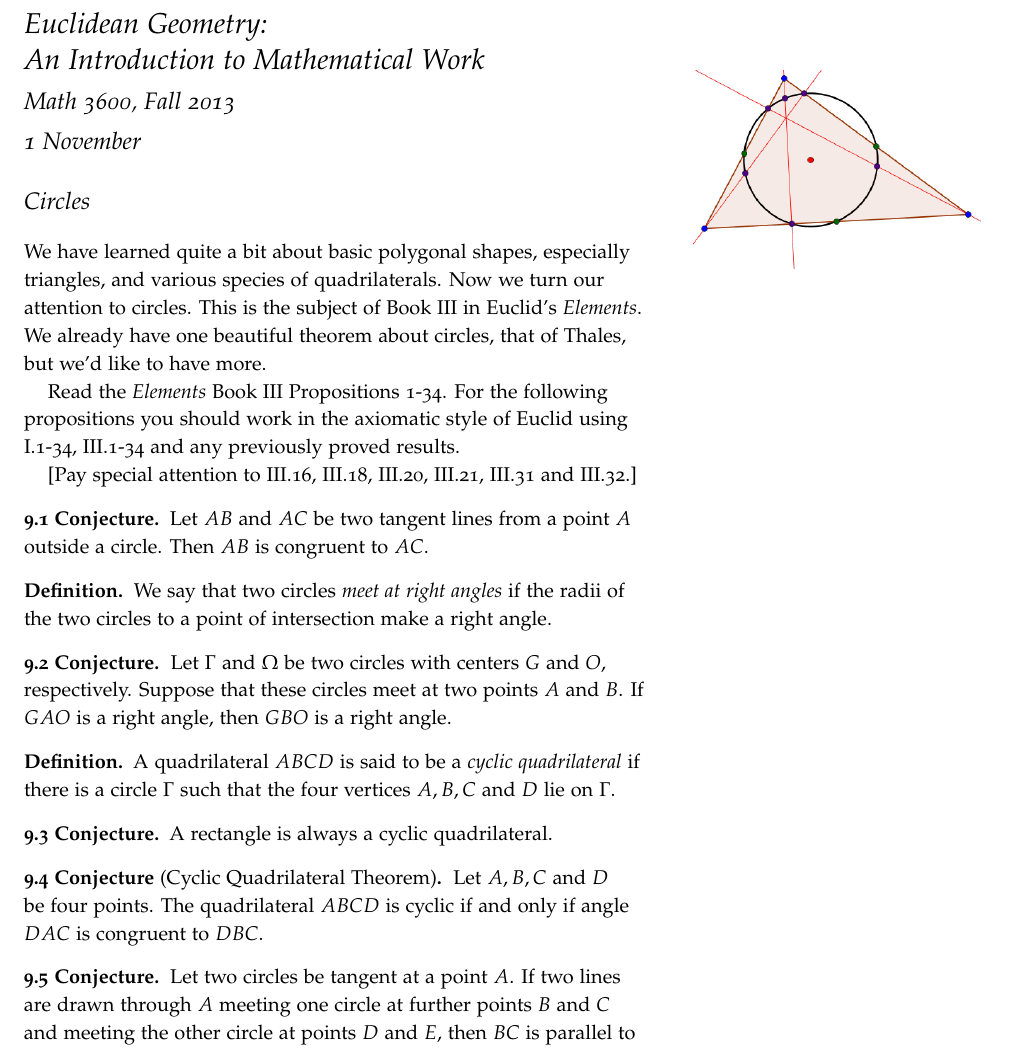
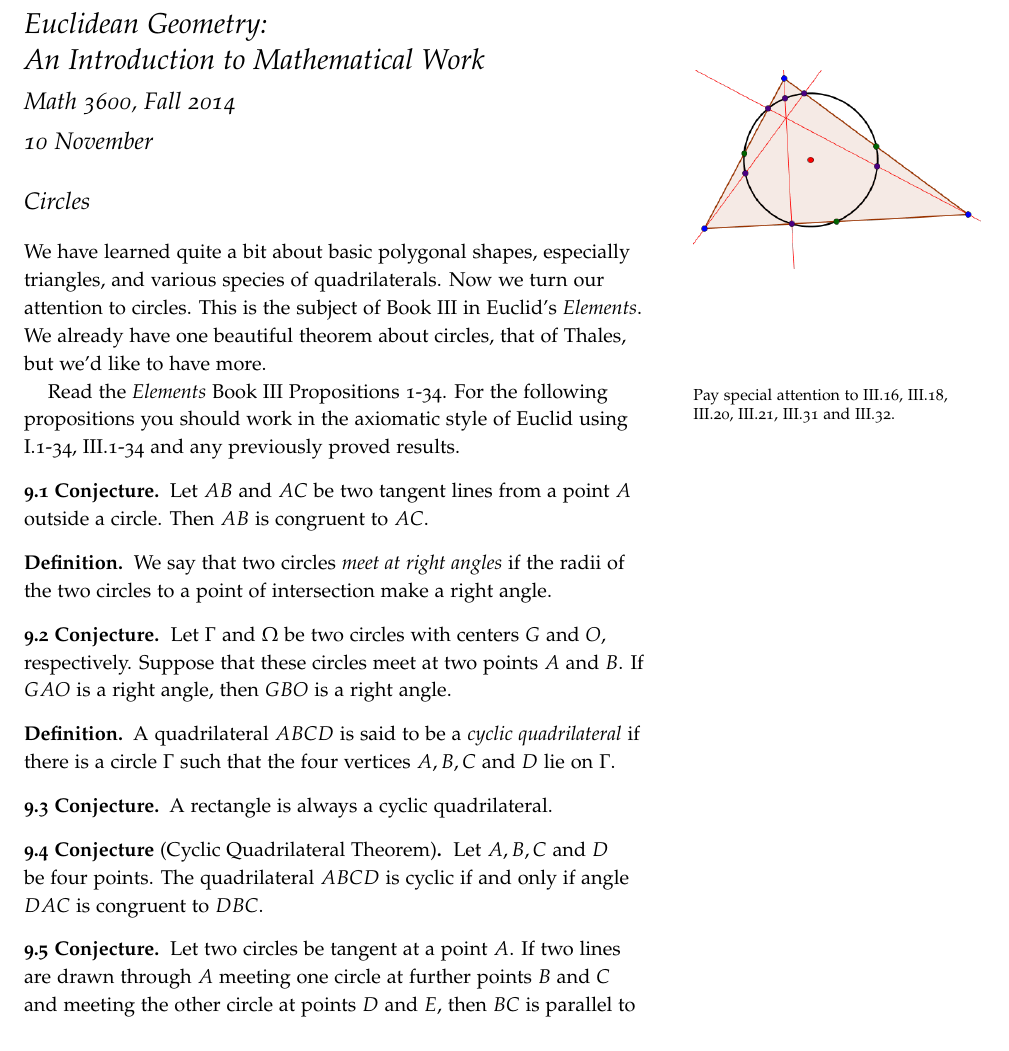
Before and after one commit to theronhitchman/euclidean-geometry, a LaTeX document (EG_main09.tex): part of the page, cut so that both start at the same text. Compiled offline with pdfLaTeX.

Commit message:
update eg09

```diff
--- a/EG_main09.tex
+++ b/EG_main09.tex
@@ -29,8 +29,8 @@
 %%%%%
 
 \title{Euclidean Geometry:\\An Introduction to Mathematical Work}
-\author[]{Math 3600, Fall 2013}
-\date{1 November}
+\author[]{Math 3600, Fall 2014}
+\date{10 November}
 
 \begin{document}
 
@@ -45,9 +45,11 @@
 
 We have learned quite a bit about basic polygonal shapes, especially triangles, and various species of quadrilaterals. Now we turn our attention to circles. This is the subject of Book III in Euclid's \emph{Elements}. We already have one beautiful theorem about circles, that of Thales, but we'd like to have more.
 
+\marginnote[15pt]{Pay special attention to III.16, III.18, III.20, III.21, III.31 and III.32.}
+
 Read the \emph{Elements} Book III Propositions 1-34. For the following propositions you should work in the axiomatic style of Euclid using I.1-34,  III.1-34 and any previously proved results.
 
-[Pay special attention to III.16, III.18, III.20, III.21, III.31 and III.32.]
+
 
 \begin{conjecture}\label{conj:tangents-to-circle}
 Let $AB$ and $AC$ be two tangent lines from a point $A$ outside a circle. Then $AB$ is congruent to $AC$.
```
